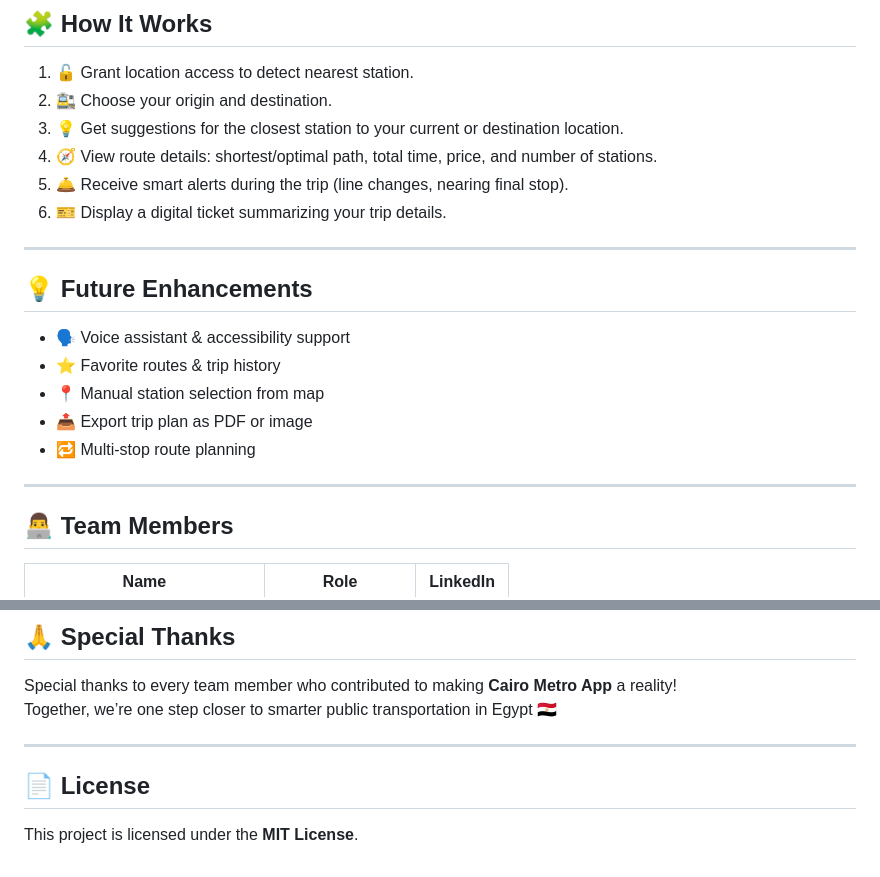
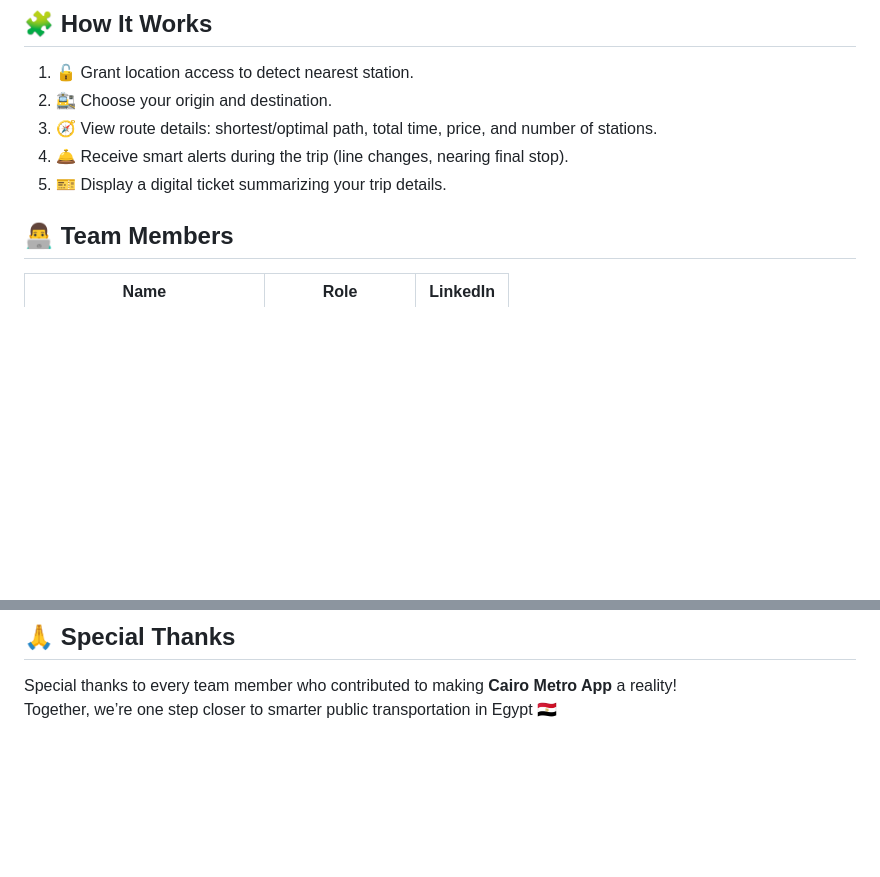
Before and after one commit to AyaaMohammedsayed/Metro_App_DEPI, a Markdown page: README.md, 2 parts joined by grey strips. Drawn GitHub-style; blank space fills up the shorter version.

```diff
--- a/README.md
+++ b/README.md
@@ -85,22 +85,10 @@ Whether you're a local or a visitor, the app offers **real-time navigation**, **
 
 1. 🔓 Grant location access to detect nearest station.
 2. 🚉 Choose your origin and destination.
-3. 💡 Get suggestions for the closest station to your current or destination location.
-4. 🧭 View route details: shortest/optimal path, total time, price, and number of stations.
-5. 🛎 Receive smart alerts during the trip (line changes, nearing final stop).
-6. 🎫 Display a digital ticket summarizing your trip details.
+3. 🧭 View route details: shortest/optimal path, total time, price, and number of stations.
+4. 🛎 Receive smart alerts during the trip (line changes, nearing final stop).
+5. 🎫 Display a digital ticket summarizing your trip details.
 
----
-
-## 💡 Future Enhancements
-
-- 🗣️ Voice assistant & accessibility support
-- ⭐ Favorite routes & trip history
-- 📍 Manual station selection from map
-- 📤 Export trip plan as PDF or image
-- 🔁 Multi-stop route planning
-
----
 
 ## 👨‍💻 Team Members
 
@@ -118,9 +106,3 @@ Whether you're a local or a visitor, the app offers **real-time navigation**, **
 
 Special thanks to every team member who contributed to making **Cairo Metro App** a reality!
 Together, we’re one step closer to smarter public transportation in Egypt 🇪🇬
-
----
-
-## 📄 License
-
-This project is licensed under the **MIT License**.
```
